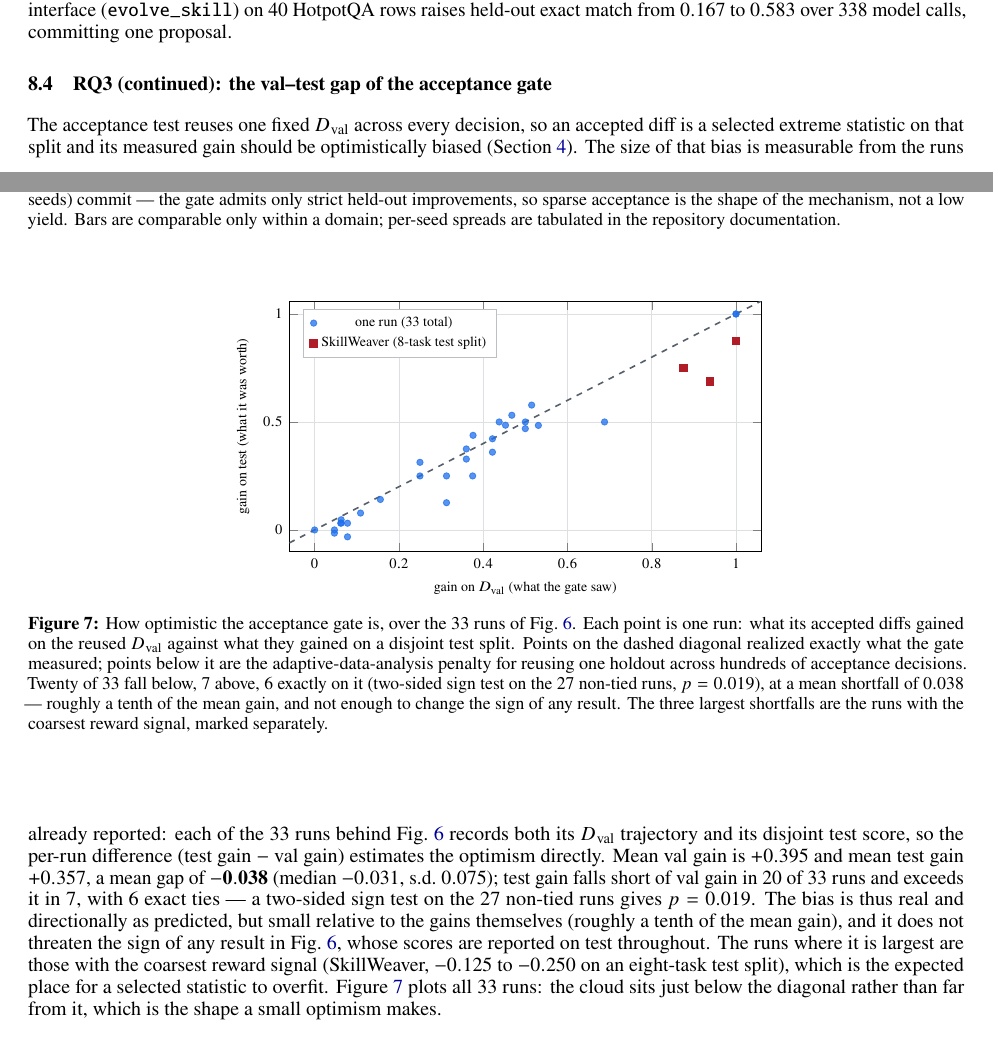
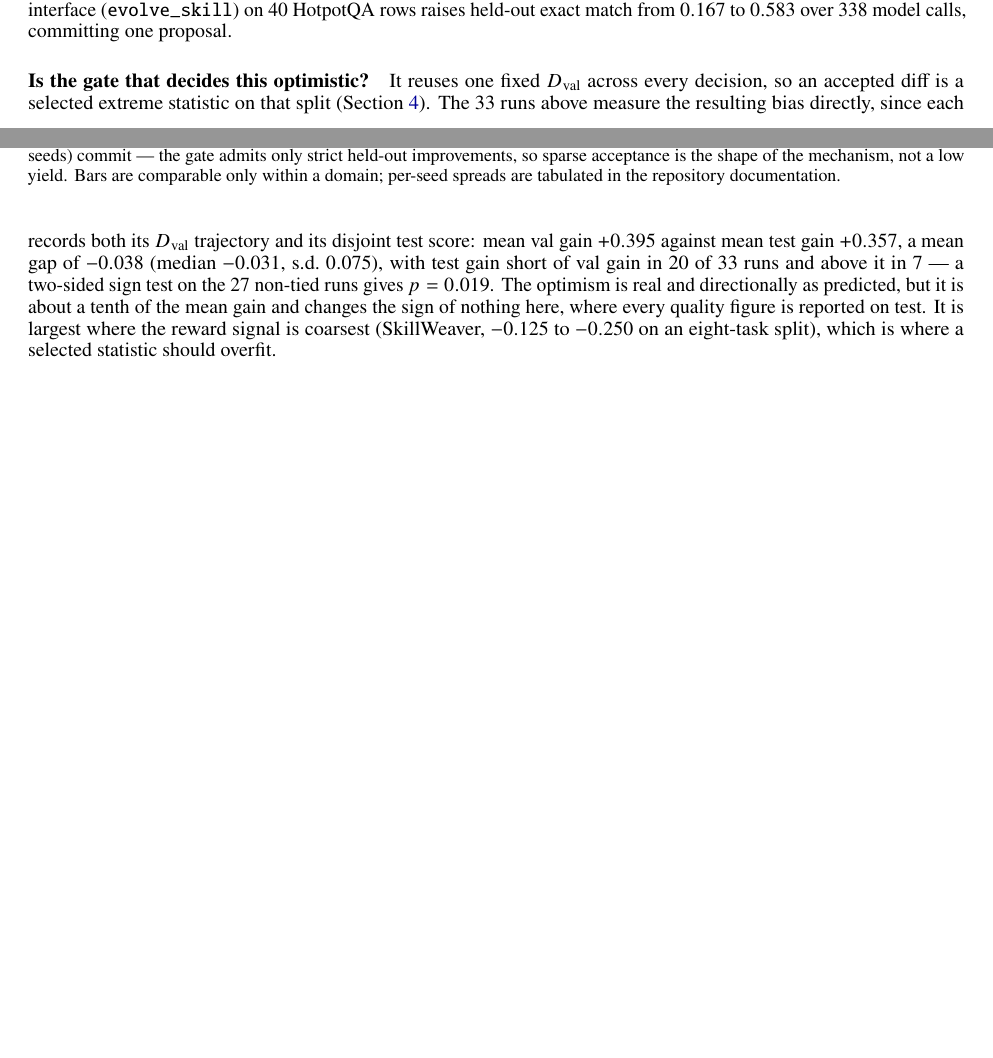
Before and after one commit to Birfy/agentdescent, a LaTeX paper (paper/main.tex): two parts of pages 9 and 10 of 16 before the commit and two parts of pages 9 and 10 of 15 after it, joined at a grey line, cut so that both start at the same text, the shorter picture padded with empty space. Compiled offline with pdfLaTeX.

Commit message:
paper: put wall-clock on the page, drop the off-thesis val-test figure
The thesis is that parallelism and asynchrony cut the time to evolve an
agent, but the one number that says so directly -- median wall-clock
790 -> 152 -> 116 s -- appeared only in prose, while two figures showed
derived ratios. RQ1 is now a three-panel chain: wall-clock (what fell),
effective concurrency (why), model-seconds per rollout (the third source).

The val-test gap figure is removed. It is a statement about the acceptance
gate's statistical hygiene, not about acceleration, and it was spending a
full float on a supporting claim. Its numbers stay as a paragraph inside
RQ3, and Section 4's forward reference now points there.

Also softened 'these qualifications matter more than the headline' -- they
bound the result, they do not outrank it.

Co-Authored-By: Claude Opus 5 <noreply@anthropic.com>
Claude-Session: https://claude.ai/code/session_015BHtgZUoVQ5z4xCUEFvSYM

```diff
--- a/paper/main.tex
+++ b/paper/main.tex
@@ -484,38 +507,7 @@ To test whether the RQ1 result generalizes beyond GEPA, the same scheduler compa
 
 Throughput is meaningful only if learning is preserved, so quality is measured under the most aggressive configuration (barrier-free, 8 workers, \textsc{Full} staleness). \Cref{fig:eleven} reports the eleven declarative ports at three seeds each. Read precisely: ten of eleven improve their three-seed mean test score beyond their domain's noise floor; Reflexion's $+0.016$ on GSM-Hard \citep{cobbe2021gsm8k,gao2023pal} sits within that domain's $\pm 0.02$ floor and should be read as no change; and four methods (Reflexion, SICA, G\"odel Agent, Voyager) improve on two of three seeds rather than all three. Gains are bounded by each benchmark's headroom --- the three GSM8K ports converge to 0.94--0.97 and differ in cost rather than quality. What this establishes is that the most aggressive schedule the framework offers --- no barrier, eight workers, staleness admitted unconditionally --- does not stop published algorithms from learning on their own benchmarks; a paired serial-schedule arm at equal budget would additionally price asynchrony \emph{relative to serial}, and is left to future work. Among the benchmark-faithful ports, three representative single-seed results establish end-to-end operation (not effect sizes): ACE improves FiNER-139 \citep{loukas2022finer} validation $0.719 \to 0.766$ over 120 rollouts while curating a ten-bullet playbook; DGM's best archived child repairs held-out vendored bugs at $0.906$ versus its seed agent's $0.844$ under a frozen \code{pytest} oracle (a compact SWE-bench-style setting \citep{jimenez2023swebench}); SkillOpt improves a hard SearchQA \citep{dunn2017searchqa} subset $0.053 \to 0.211$ with 3 of 43 proposed edits accepted. One port produced no quality number at all: ADAS's benchmarks were either saturated (MGSM) or cost-prohibitive per call (GPQA), and we state this rather than average over it. The highest-level interface (\code{evolve\_skill}) on 40 HotpotQA rows raises held-out exact match from $0.167$ to $0.583$ over 338 model calls, committing one proposal.
 
-\subsection{RQ3 (continued): the val--test gap of the acceptance gate}
-\label{sec:exp-valtest}
-The acceptance test reuses one fixed $\Dval$ across every decision, so an accepted diff is a selected extreme statistic on that split and its measured gain should be optimistically biased (\cref{sec:aggregator}). The size of that bias is measurable from the runs already reported: each of the 33 runs behind \cref{fig:eleven} records both its $\Dval$ trajectory and its disjoint test score, so the per-run difference (test gain $-$ val gain) estimates the optimism directly. Mean val gain is $+0.395$ and mean test gain $+0.357$, a mean gap of $\mathbf{-0.038}$ (median $-0.031$, s.d.\ $0.075$); test gain falls short of val gain in 20 of 33 runs and exceeds it in 7, with 6 exact ties --- a two-sided sign test on the 27 non-tied runs gives $p = 0.019$. The bias is thus real and directionally as predicted, but small relative to the gains themselves (roughly a tenth of the mean gain), and it does not threaten the sign of any result in \cref{fig:eleven}, whose scores are reported on test throughout. The runs where it is largest are those with the coarsest reward signal (SkillWeaver, $-0.125$ to $-0.250$ on an eight-task test split), which is the expected place for a selected statistic to overfit. \Cref{fig:valtest} plots all 33 runs: the cloud sits just below the diagonal rather than far from it, which is the shape a small optimism makes.
-
-\begin{figure}[t]
-\centering
-\begin{tikzpicture}
-\begin{axis}[
-  width=0.60\textwidth, height=6.0cm,
-  xlabel={gain on $\Dval$ (what the gate saw)},
-  ylabel={gain on test (what it was worth)},
-  xmin=-0.06, xmax=1.06, ymin=-0.10, ymax=1.06,
-  grid=major, grid style={adgray!20},
-  tick label style={font=\scriptsize}, label style={font=\scriptsize},
-  legend style={font=\scriptsize, at={(0.03,0.97)}, anchor=north west, draw=adgray!40},
-]
-\addplot[dashed, adgray, thick, forget plot] coordinates {(-0.06,-0.06) (1.06,1.06)};
-\addplot[only marks, mark=*, mark size=1.6pt, adblue, opacity=0.75] coordinates {
-  (0.422,0.422) (0.515,0.578) (0.453,0.485) (0.360,0.375) (0.468,0.531) (0.500,0.469)
-  (0.422,0.360) (0.531,0.484) (0.360,0.328) (0.063,0.032) (0.047,-0.015) (0.062,0.031)
-  (0.063,0.047) (0.047,0.000) (0.078,0.031) (0.109,0.078) (0.078,-0.032) (0.156,0.141)
-  (1.000,1.000) (1.000,1.000) (0.000,0.000) (0.313,0.250) (0.376,0.438) (0.375,0.250)
-  (0.313,0.126) (0.250,0.313) (0.250,0.250) (0.438,0.500) (0.500,0.500) (0.688,0.500)};
-\addlegendentry{one run (33 total)}
-\addplot[only marks, mark=square*, mark size=1.9pt, adred!85!black] coordinates {
-  (0.875,0.750) (0.938,0.688) (1.000,0.875)};
-\addlegendentry{SkillWeaver (8-task test split)}
-\end{axis}
-\end{tikzpicture}
-\caption{How optimistic the acceptance gate is, over the 33 runs of \cref{fig:eleven}. Each point is one run: what its accepted diffs gained on the reused $\Dval$ against what they gained on a disjoint test split. Points on the dashed diagonal realized exactly what the gate measured; points below it are the adaptive-data-analysis penalty for reusing one holdout across hundreds of acceptance decisions. Twenty of 33 fall below, 7 above, 6 exactly on it (two-sided sign test on the 27 non-tied runs, $p = 0.019$), at a mean shortfall of $0.038$ --- roughly a tenth of the mean gain, and not enough to change the sign of any result. The three largest shortfalls are the runs with the coarsest reward signal, marked separately.}
-\label{fig:valtest}
-\end{figure}
+\paragraph{Is the gate that decides this optimistic?} It reuses one fixed $\Dval$ across every decision, so an accepted diff is a selected extreme statistic on that split (\cref{sec:aggregator}). The 33 runs above measure the resulting bias directly, since each records both its $\Dval$ trajectory and its disjoint test score: mean val gain $+0.395$ against mean test gain $+0.357$, a mean gap of $-0.038$ (median $-0.031$, s.d.\ $0.075$), with test gain short of val gain in 20 of 33 runs and above it in 7 --- a two-sided sign test on the 27 non-tied runs gives $p = 0.019$. The optimism is real and directionally as predicted, but it is about a tenth of the mean gain and changes the sign of nothing here, where every quality figure is reported on test. It is largest where the reward signal is coarsest (SkillWeaver, $-0.125$ to $-0.250$ on an eight-task split), which is where a selected statistic should overfit.
 
 \subsection{RQ4: Merge-of-$N$ versus best-of-$N$ selection at equal budget}
 \label{sec:merge-vs-fork}
```
Also changed, not shown: paper/main.pdf, paper/main.tex (47 more changed lines).
